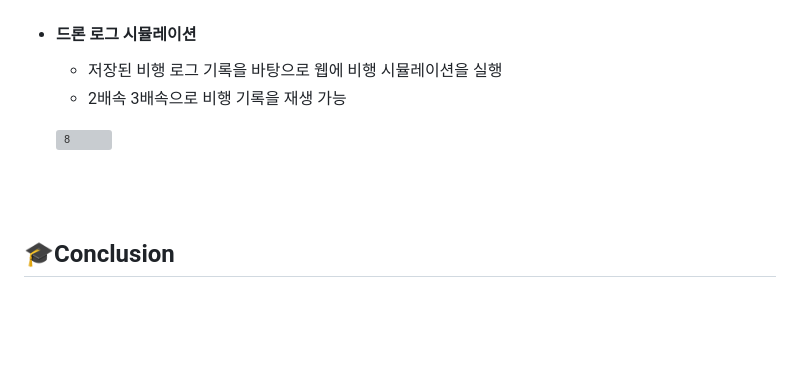
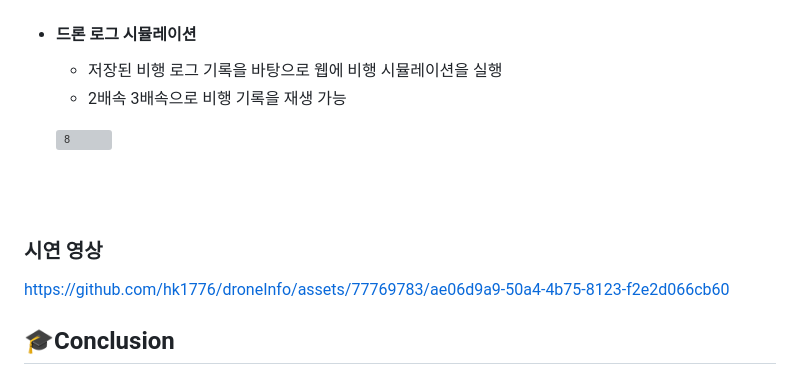
Before and after one commit to hk1776/droneInfo, a Markdown page: README.md, the part around the change. Rendered like a GitHub page; blank space fills up the shorter version; grey boxes are pictures that could not be loaded.

```diff
--- a/README.md
+++ b/README.md
@@ -111,6 +111,12 @@
 
 <br><br>
 
+  ### 시연 영상
+
+https://github.com/hk1776/droneInfo/assets/77769783/ae06d9a9-50a4-4b75-8123-f2e2d066cb60
+
+
+
   ## 🎓Conclusion
   #### (주)두시텍 보유 서버에 해당 프로젝트를 배포하여 연구 및 시연용으로 사용
 <br><br>
```
